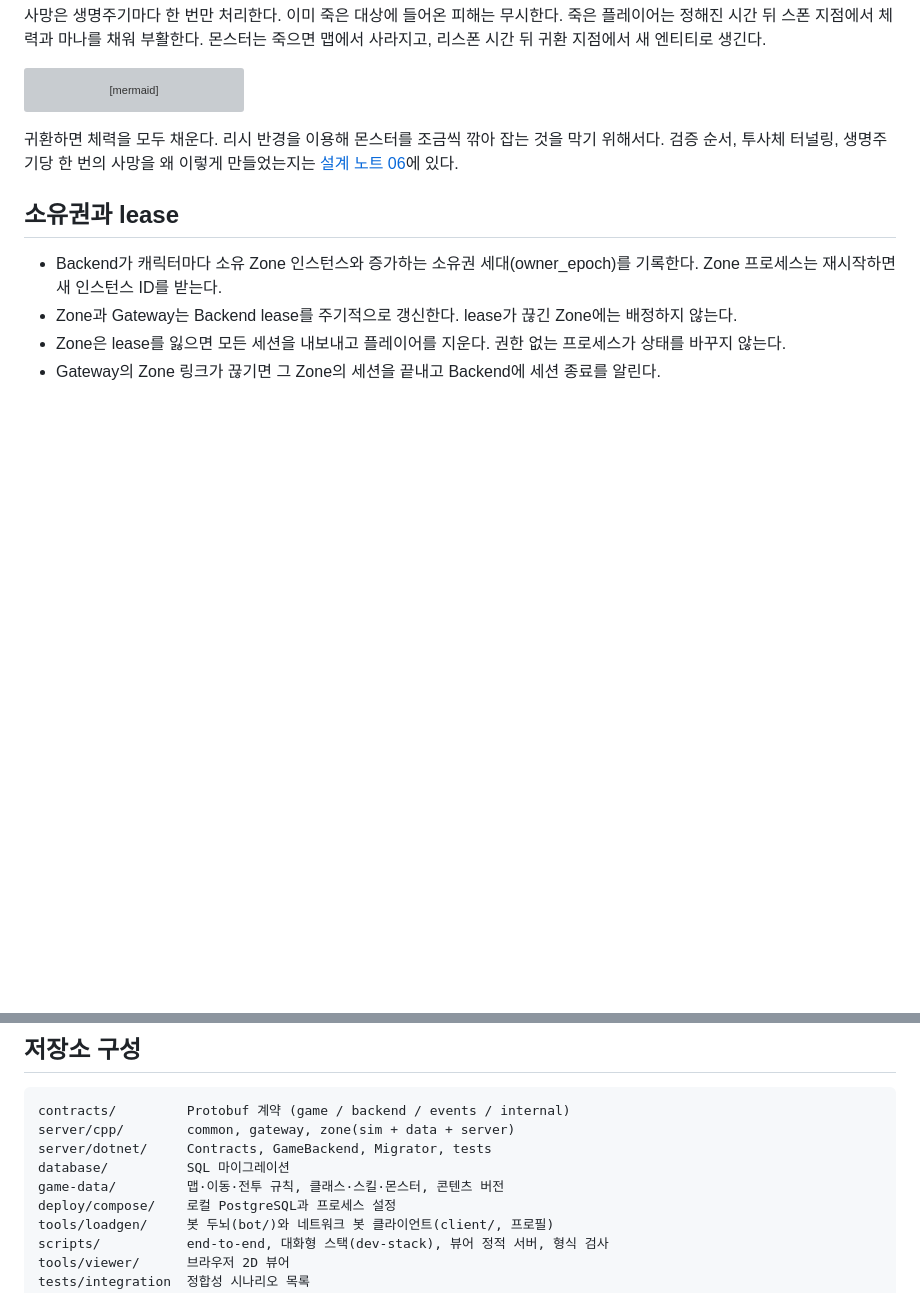
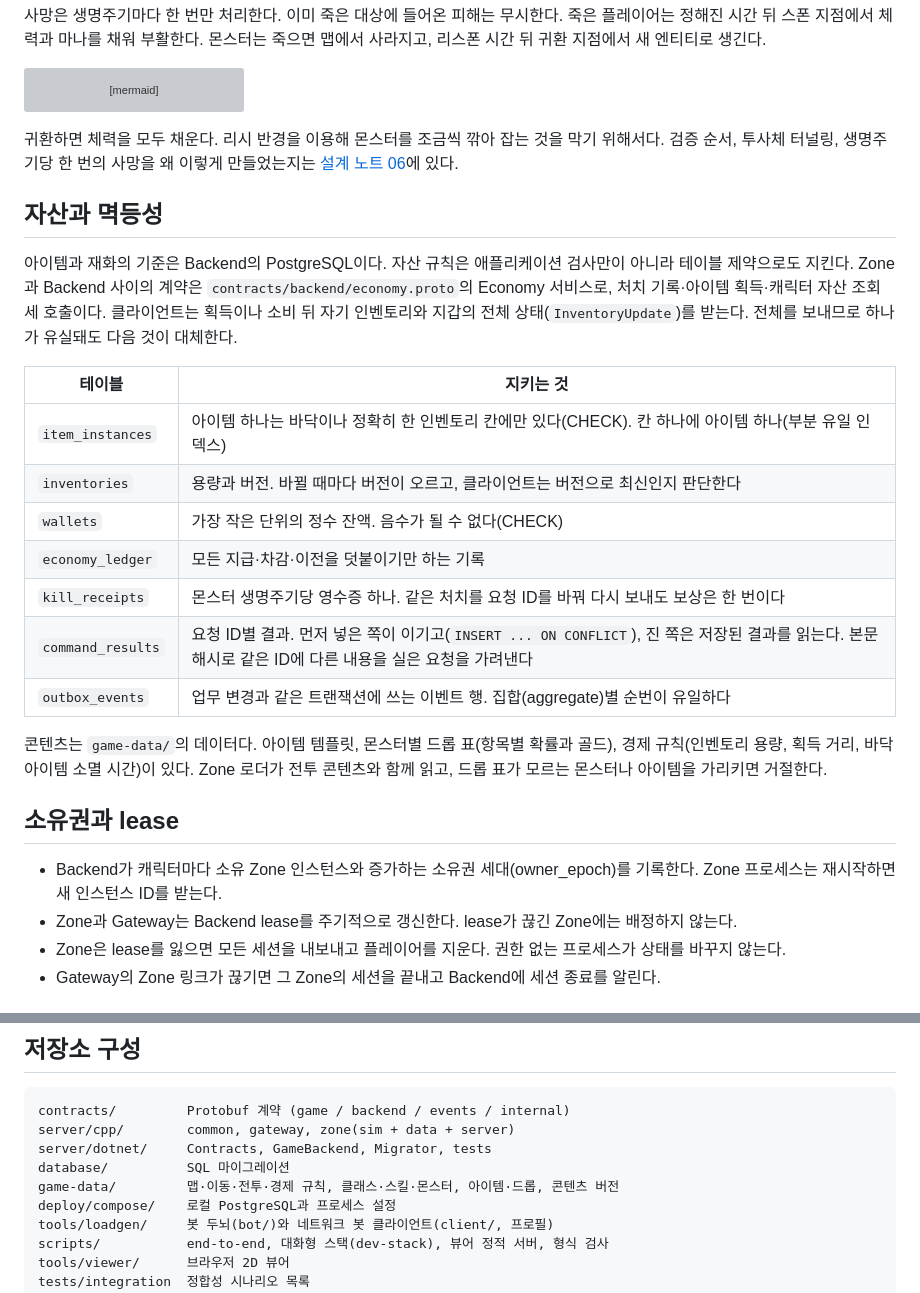
Before and after one commit to hstar0124/sa-server, a Markdown page: README.md, 2 parts joined by grey strips. GitHub-like rendering; blank space fills up the shorter version; grey boxes are pictures that could not be loaded.

Commit message:
docs(readme): add the asset and idempotency section

```diff
--- a/README.md
+++ b/README.md
@@ -275,6 +275,22 @@ stateDiagram-v2
 
 귀환하면 체력을 모두 채운다. 리시 반경을 이용해 몬스터를 조금씩 깎아 잡는 것을 막기 위해서다. 검증 순서, 투사체 터널링, 생명주기당 한 번의 사망을 왜 이렇게 만들었는지는 [설계 노트 06](docs/design-notes/06-combat.md)에 있다.
 
+## 자산과 멱등성
+
+아이템과 재화의 기준은 Backend의 PostgreSQL이다. 자산 규칙은 애플리케이션 검사만이 아니라 테이블 제약으로도 지킨다. Zone과 Backend 사이의 계약은 `contracts/backend/economy.proto`의 Economy 서비스로, 처치 기록·아이템 획득·캐릭터 자산 조회 세 호출이다. 클라이언트는 획득이나 소비 뒤 자기 인벤토리와 지갑의 전체 상태(`InventoryUpdate`)를 받는다. 전체를 보내므로 하나가 유실돼도 다음 것이 대체한다.
+
+| 테이블 | 지키는 것 |
+|---|---|
+| `item_instances` | 아이템 하나는 바닥이나 정확히 한 인벤토리 칸에만 있다(CHECK). 칸 하나에 아이템 하나(부분 유일 인덱스) |
+| `inventories` | 용량과 버전. 바뀔 때마다 버전이 오르고, 클라이언트는 버전으로 최신인지 판단한다 |
+| `wallets` | 가장 작은 단위의 정수 잔액. 음수가 될 수 없다(CHECK) |
+| `economy_ledger` | 모든 지급·차감·이전을 덧붙이기만 하는 기록 |
+| `kill_receipts` | 몬스터 생명주기당 영수증 하나. 같은 처치를 요청 ID를 바꿔 다시 보내도 보상은 한 번이다 |
+| `command_results` | 요청 ID별 결과. 먼저 넣은 쪽이 이기고(`INSERT ... ON CONFLICT`), 진 쪽은 저장된 결과를 읽는다. 본문 해시로 같은 ID에 다른 내용을 실은 요청을 가려낸다 |
+| `outbox_events` | 업무 변경과 같은 트랜잭션에 쓰는 이벤트 행. 집합(aggregate)별 순번이 유일하다 |
+
+콘텐츠는 `game-data/`의 데이터다. 아이템 템플릿, 몬스터별 드롭 표(항목별 확률과 골드), 경제 규칙(인벤토리 용량, 획득 거리, 바닥 아이템 소멸 시간)이 있다. Zone 로더가 전투 콘텐츠와 함께 읽고, 드롭 표가 모르는 몬스터나 아이템을 가리키면 거절한다.
+
 ## 소유권과 lease
 
 - Backend가 캐릭터마다 소유 Zone 인스턴스와 증가하는 소유권 세대(owner_epoch)를 기록한다. Zone 프로세스는 재시작하면 새 인스턴스 ID를 받는다.
@@ -355,7 +371,7 @@ contracts/         Protobuf 계약 (game / backend / events / internal)
 server/cpp/        common, gateway, zone(sim + data + server)
 server/dotnet/     Contracts, GameBackend, Migrator, tests
 database/          SQL 마이그레이션
-game-data/         맵·이동·전투 규칙, 클래스·스킬·몬스터, 콘텐츠 버전
+game-data/         맵·이동·전투·경제 규칙, 클래스·스킬·몬스터, 아이템·드롭, 콘텐츠 버전
 deploy/compose/    로컬 PostgreSQL과 프로세스 설정
 tools/loadgen/     봇 두뇌(bot/)와 네트워크 봇 클라이언트(client/, 프로필)
 scripts/           end-to-end, 대화형 스택(dev-stack), 뷰어 정적 서버, 형식 검사
```
